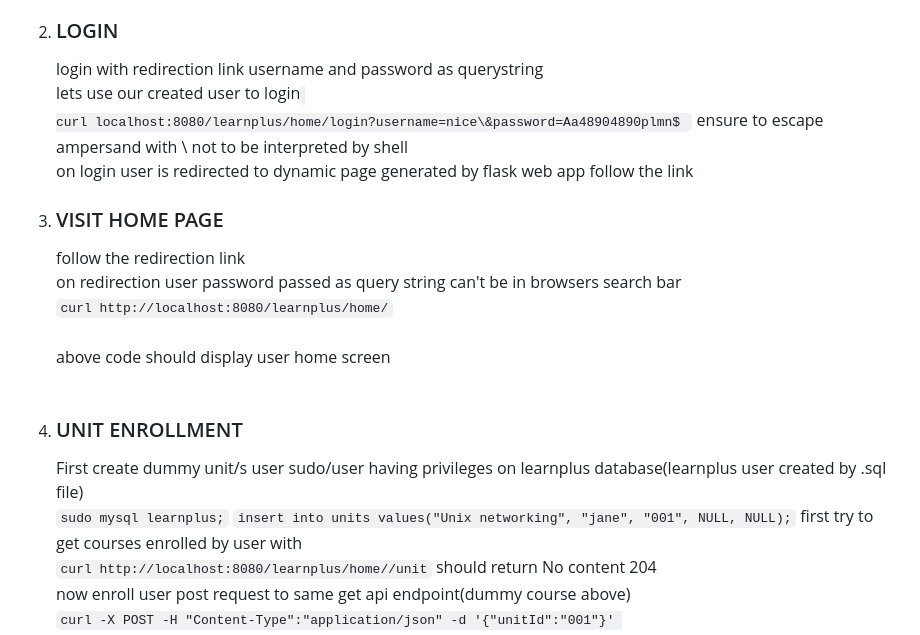
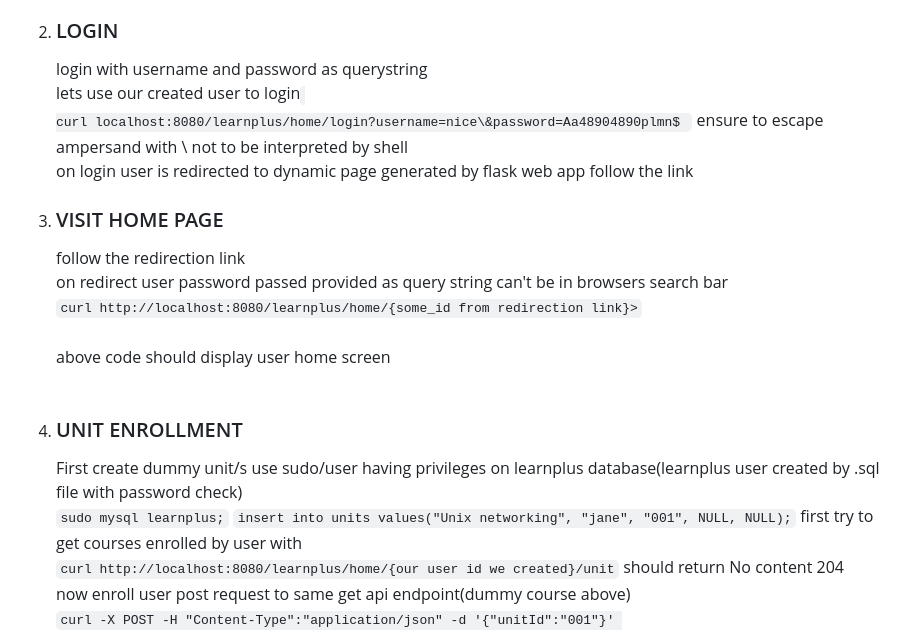
Before and after one commit to aruna-hk/Tlearning, a Markdown page: README.md, the part around the change. GitHub-like rendering.

```diff
--- a/README.md
+++ b/README.md
@@ -31,7 +31,7 @@ nginx proxy passes to gunicorn which is managing flask instance specified in con
 <code> curl -X POST -H "Content-Type":"application/json" -d '{"name":"nice", "username":"nice", "email":"nice@gmail.com", "phone":"778", "password":"Aa48904890plmn$"}' localhost:8080/learnplus/home/learners</code><br/><div> provides login link as return if registration sucess error if integrity issues occur in database(409 conflict)</div></li>
 <li>
 <h3>LOGIN</h3>
-login with redirection link username and password as querystring<br/>
+login with username and password as querystring<br/>
 lets use our created user to login
 <code>
 curl localhost:8080/learnplus/home/login?username=nice\&password=Aa48904890plmn$ </code>
@@ -41,9 +41,9 @@ on login user is redirected to dynamic page generated by flask web app follow th
 <li>
 <h3>VISIT HOME PAGE</h3>
 <div>
-follow the redirection link <br/>on redirection user password passed as query string can't be in browsers search bar
+follow the redirection link <br/>on redirect user password passed provided as query string can't be in browsers search bar
 <div>
-<code>curl http://localhost:8080/learnplus/home/<idreturned>
+<code>curl http://localhost:8080/learnplus/home/{some_id from redirection link}>
 </code>
 <br/>
 above code should display user home screen
@@ -51,11 +51,11 @@ above code should display user home screen
 <li>
 <h3>UNIT ENROLLMENT</h3>
 First create dummy unit/s<br\>
-user sudo/user having privileges on learnplus database(learnplus user created by .sql file)<br/>
+use sudo/user having privileges on learnplus database(learnplus user created by .sql file with password check)<br/>
 <code>sudo mysql learnplus;</code>
 <code>insert into units values("Unix networking", "jane", "001", NULL, NULL);</code>
 first try to get courses enrolled by user with<br>
-<code>curl http://localhost:8080/learnplus/home/<useridreturned>/unit</code>
+<code>curl http://localhost:8080/learnplus/home/{our user id we created}/unit</code>
 should return No content 204<br/>
 now enroll user post request to same get api endpoint(dummy course above)<br/>
 <code>curl -X POST -H "Content-Type":"application/json" -d '{"unitId":"001"}'
```
